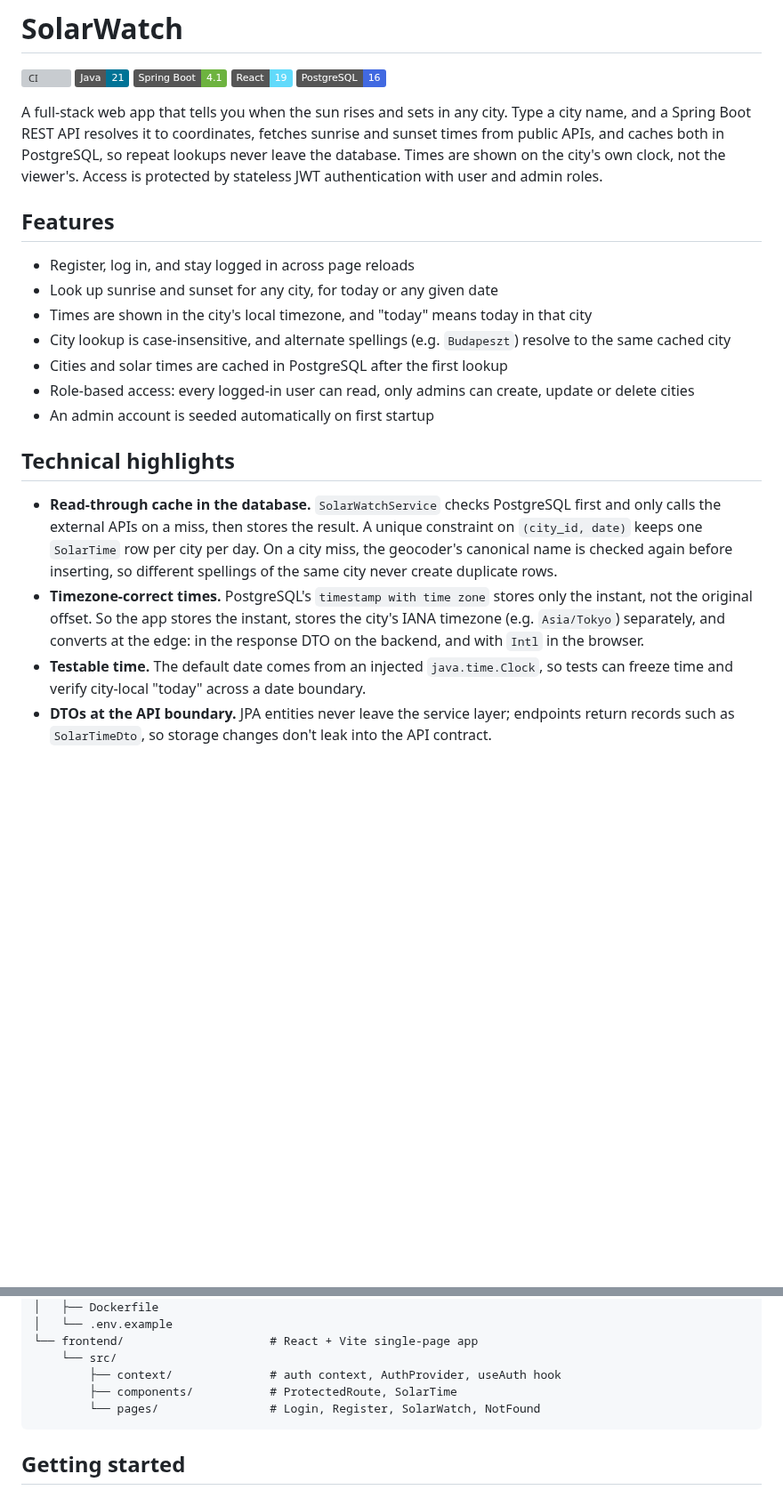
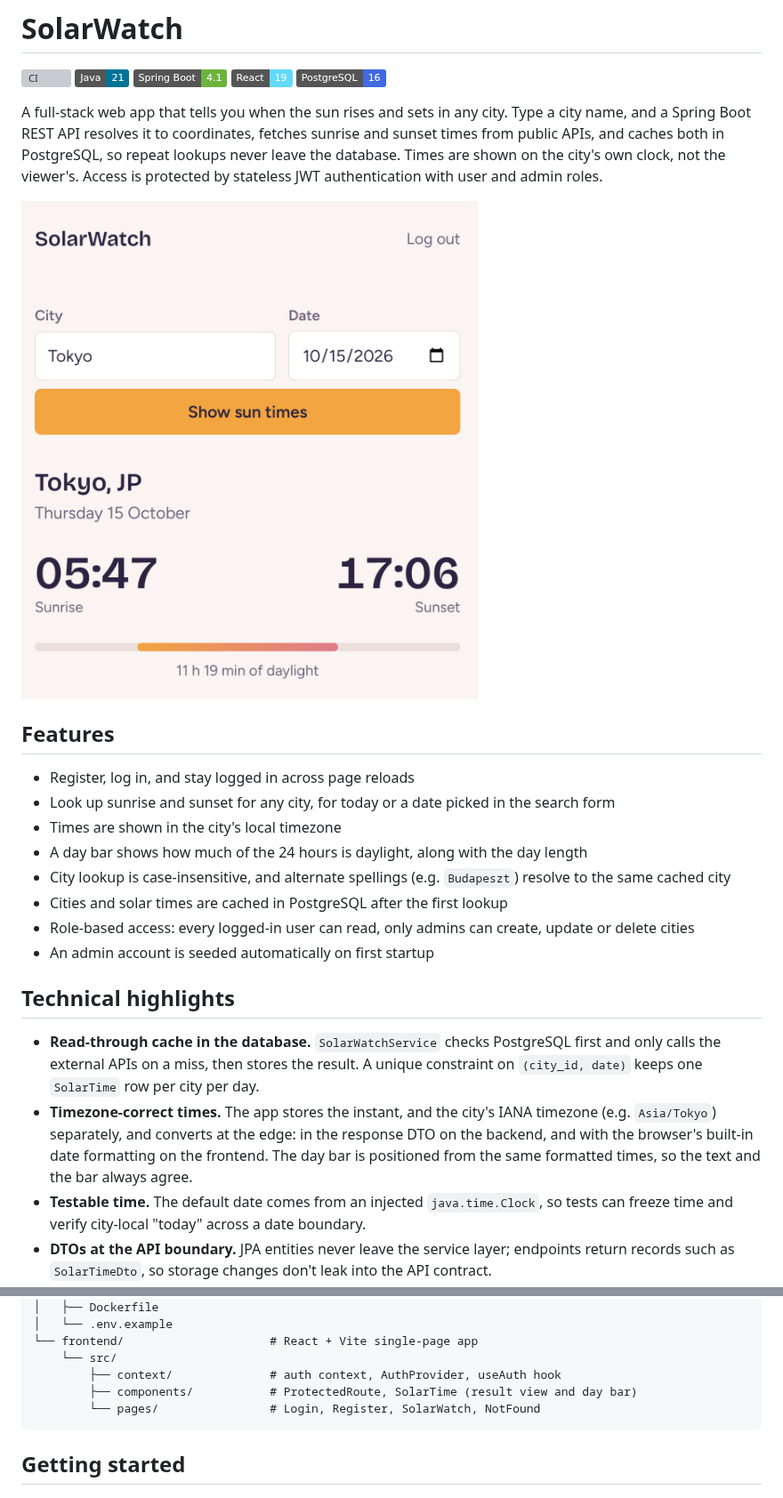
Before and after one commit to bucystoni/solar-watch, a Markdown page: README.md, 2 parts joined by grey strips. Shown at 89% size. Rendered like a GitHub page; pictures changed too: docs/screenshot.png (added); badges without logos; blank space fills up the shorter version; grey boxes are pictures that could not be loaded.

````diff
--- a/README.md
+++ b/README.md
@@ -8,11 +8,14 @@
 
 A full-stack web app that tells you when the sun rises and sets in any city. Type a city name, and a Spring Boot REST API resolves it to coordinates, fetches sunrise and sunset times from public APIs, and caches both in PostgreSQL, so repeat lookups never leave the database. Times are shown on the city's own clock, not the viewer's. Access is protected by stateless JWT authentication with user and admin roles.
 
+![SolarWatch showing sunrise and sunset in Tokyo](docs/screenshot.png)
+
 ## Features
 
 - Register, log in, and stay logged in across page reloads
-- Look up sunrise and sunset for any city, for today or any given date
-- Times are shown in the city's local timezone, and "today" means today in that city
+- Look up sunrise and sunset for any city, for today or a date picked in the search form
+- Times are shown in the city's local timezone
+- A day bar shows how much of the 24 hours is daylight, along with the day length
 - City lookup is case-insensitive, and alternate spellings (e.g. `Budapeszt`) resolve to the same cached city
 - Cities and solar times are cached in PostgreSQL after the first lookup
 - Role-based access: every logged-in user can read, only admins can create, update or delete cities
@@ -20,8 +23,8 @@ A full-stack web app that tells you when the sun rises and sets in any city. Typ
 
 ## Technical highlights
 
-- **Read-through cache in the database.** `SolarWatchService` checks PostgreSQL first and only calls the external APIs on a miss, then stores the result. A unique constraint on `(city_id, date)` keeps one `SolarTime` row per city per day. On a city miss, the geocoder's canonical name is checked again before inserting, so different spellings of the same city never create duplicate rows.
-- **Timezone-correct times.** PostgreSQL's `timestamp with time zone` stores only the instant, not the original offset. So the app stores the instant, stores the city's IANA timezone (e.g. `Asia/Tokyo`) separately, and converts at the edge: in the response DTO on the backend, and with `Intl` in the browser.
+- **Read-through cache in the database.** `SolarWatchService` checks PostgreSQL first and only calls the external APIs on a miss, then stores the result. A unique constraint on `(city_id, date)` keeps one `SolarTime` row per city per day.
+- **Timezone-correct times.** The app stores the instant, and the city's IANA timezone (e.g. `Asia/Tokyo`) separately, and converts at the edge: in the response DTO on the backend, and with the browser's built-in date formatting on the frontend. The day bar is positioned from the same formatted times, so the text and the bar always agree.
 - **Testable time.** The default date comes from an injected `java.time.Clock`, so tests can freeze time and verify city-local "today" across a date boundary.
 - **DTOs at the API boundary.** JPA entities never leave the service layer; endpoints return records such as `SolarTimeDto`, so storage changes don't leak into the API contract.
 - **Stateless JWT authentication.** A custom `OncePerRequestFilter` validates the `Bearer` token on every request. Server-side sessions are disabled, passwords are hashed with BCrypt, and tokens are HMAC-SHA signed with a one-hour expiry.
@@ -91,7 +94,7 @@ solar-watch/
 └── frontend/                     # React + Vite single-page app
     └── src/
         ├── context/              # auth context, AuthProvider, useAuth hook
-        ├── components/           # ProtectedRoute, SolarTime
+        ├── components/           # ProtectedRoute, SolarTime (result view and day bar)
         └── pages/                # Login, Register, SolarWatch, NotFound
 ```
 
````
Also changed, not shown: other parts of README.md (+9 -2 lines), 8 other files.
